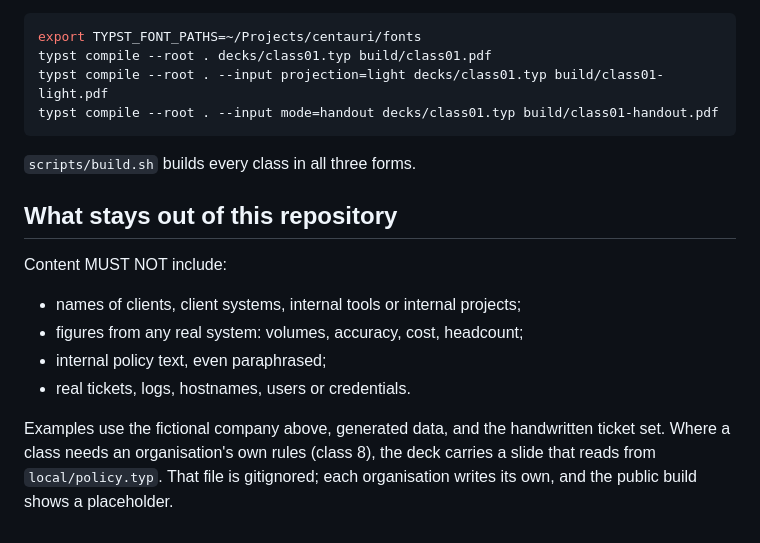
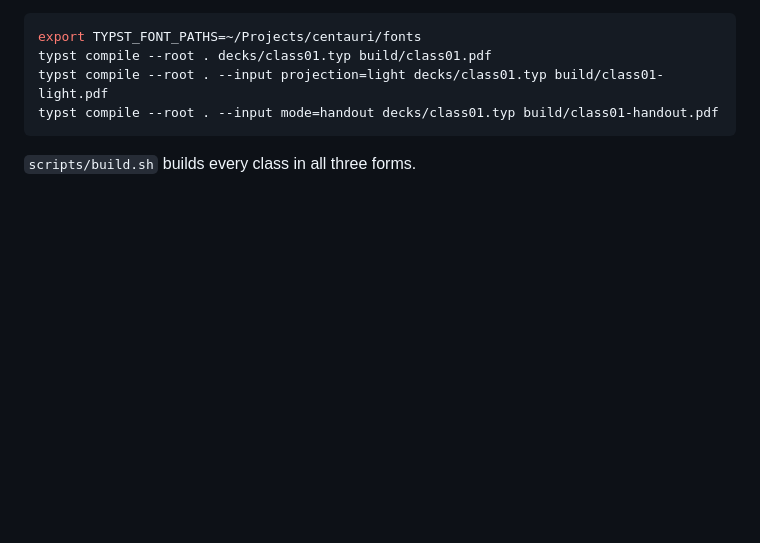
Before and after one commit to DevParapalli/ai-training, a Markdown page: README.md, the part around one of its changes. Drawn GitHub-style; blank space fills up the shorter version.

````diff
--- a/README.md
+++ b/README.md
@@ -54,14 +61,3 @@ typst compile --root . --input mode=handout decks/class01.typ build/class01-hand
 ```
 
 `scripts/build.sh` builds every class in all three forms.
-
-## What stays out of this repository
-
-Content MUST NOT include:
-
-- names of clients, client systems, internal tools or internal projects;
-- figures from any real system: volumes, accuracy, cost, headcount;
-- internal policy text, even paraphrased;
-- real tickets, logs, hostnames, users or credentials.
-
-Examples use the fictional company above, generated data, and the handwritten ticket set. Where a class needs an organisation's own rules (class 8), the deck carries a slide that reads from `local/policy.typ`. That file is gitignored; each organisation writes its own, and the public build shows a placeholder.
````
Also changed, not shown: other parts of README.md (+31 -24 lines).
